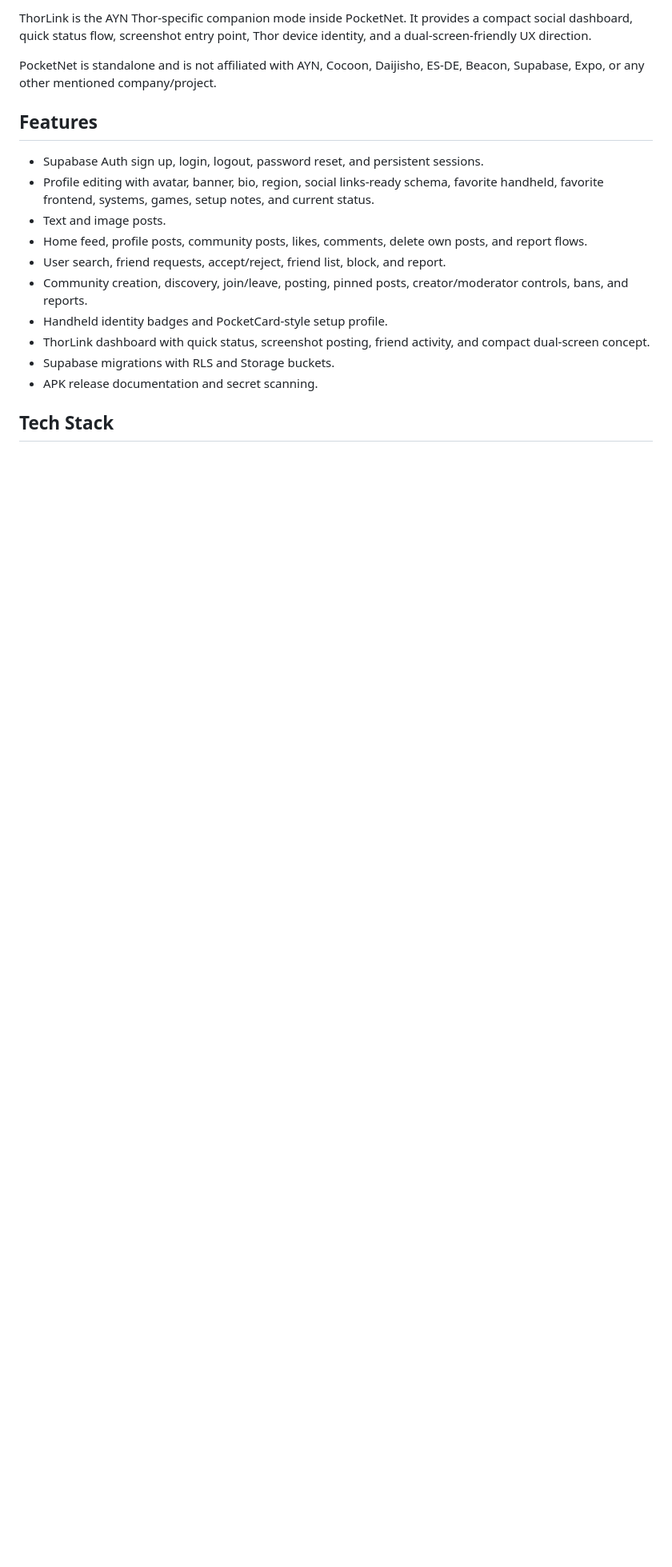
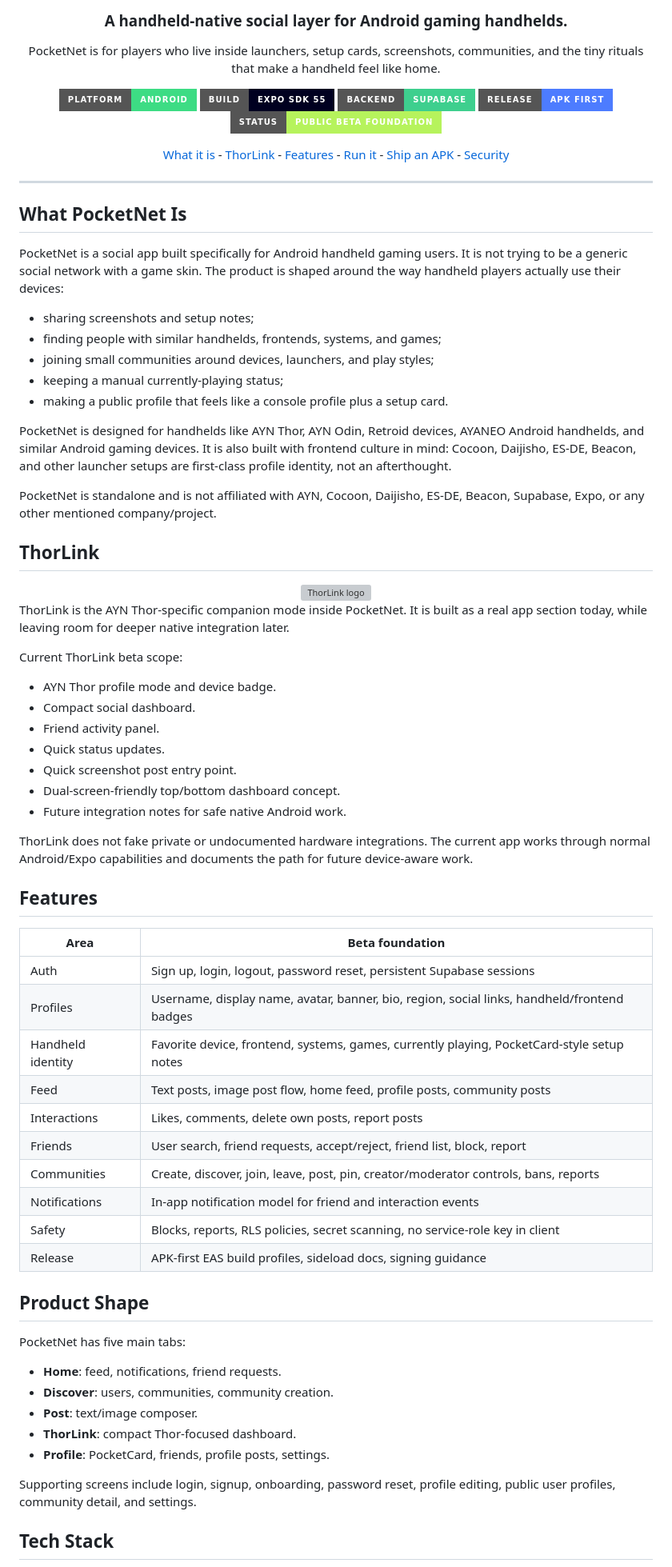
Before and after one commit to DosukaSOL/PocketNet, a Markdown page: README.md, the part around one of its changes. Shown at 80% size. GitHub-like rendering; badges without logos; blank space fills up the shorter version; grey boxes are pictures that could not be loaded.

Commit message:
docs: polish GitHub README

```diff
--- a/README.md
+++ b/README.md
@@ -4,20 +5,91 @@ PocketNet is a handheld-native social app for Android gaming handheld users. It
 
-ThorLink is the AYN Thor-specific companion mode inside PocketNet. It provides a compact social dashboard, quick status flow, screenshot entry point, Thor device identity, and a dual-screen-friendly UX direction.
+  <h3>A handheld-native social layer for Android gaming handhelds.</h3>
+
+  <p>
+    PocketNet is for players who live inside launchers, setup cards, screenshots, communities,
+    and the tiny rituals that make a handheld feel like home.
+  </p>
+
+  <p>
+    <img src="https://img.shields.io/badge/platform-Android-3DDC84?style=for-the-badge&logo=android&logoColor=white" alt="Android">
+    <img src="https://img.shields.io/badge/build-Expo%20SDK%2055-000020?style=for-the-badge&logo=expo&logoColor=white" alt="Expo SDK 55">
+    <img src="https://img.shields.io/badge/backend-Supabase-3ECF8E?style=for-the-badge&logo=supabase&logoColor=white" alt="Supabase">
+    <img src="https://img.shields.io/badge/release-APK%20first-4D7CFF?style=for-the-badge" alt="APK first">
+    <img src="https://img.shields.io/badge/status-public%20beta%20foundation-B6F35C?style=for-the-badge" alt="Public beta foundation">
+  </p>
+
+  <p>
+    <a href="#what-pocketnet-is">What it is</a> -
+    <a href="#thorlink">ThorLink</a> -
+    <a href="#features">Features</a> -
+    <a href="#run-it">Run it</a> -
+    <a href="#ship-an-apk">Ship an APK</a> -
+    <a href="#security">Security</a>
+  </p>
+</div>
+
+---
+
+## What PocketNet Is
+
+PocketNet is a social app built specifically for Android handheld gaming users. It is not trying to be a generic social network with a game skin. The product is shaped around the way handheld players actually use their devices:
+
+- sharing screenshots and setup notes;
+- finding people with similar handhelds, frontends, systems, and games;
+- joining small communities around devices, launchers, and play styles;
+- keeping a manual currently-playing status;
+- making a public profile that feels like a console profile plus a setup card.
+
+PocketNet is designed for handhelds like AYN Thor, AYN Odin, Retroid devices, AYANEO Android handhelds, and similar Android gaming devices. It is also built with frontend culture in mind: Cocoon, Daijisho, ES-DE, Beacon, and other launcher setups are first-class profile identity, not an afterthought.
 
 PocketNet is standalone and is not affiliated with AYN, Cocoon, Daijisho, ES-DE, Beacon, Supabase, Expo, or any other mentioned company/project.
 
+## ThorLink
+
+<div align="center">
+  <img src="src/assets/images/thorlink-logo.png" alt="ThorLink logo" width="160">
+</div>
+
+ThorLink is the AYN Thor-specific companion mode inside PocketNet. It is built as a real app section today, while leaving room for deeper native integration later.
+
+Current ThorLink beta scope:
+
+- AYN Thor profile mode and device badge.
+- Compact social dashboard.
+- Friend activity panel.
+- Quick status updates.
+- Quick screenshot post entry point.
+- Dual-screen-friendly top/bottom dashboard concept.
+- Future integration notes for safe native Android work.
+
+ThorLink does not fake private or undocumented hardware integrations. The current app works through normal Android/Expo capabilities and documents the path for future device-aware work.
+
 ## Features
 
-- Supabase Auth sign up, login, logout, password reset, and persistent sessions.
-- Profile editing with avatar, banner, bio, region, social links-ready schema, favorite handheld, favorite frontend, systems, games, setup notes, and current status.
-- Text and image posts.
-- Home feed, profile posts, community posts, likes, comments, delete own posts, and report flows.
-- User search, friend requests, accept/reject, friend list, block, and report.
-- Community creation, discovery, join/leave, posting, pinned posts, creator/moderator controls, bans, and reports.
-- Handheld identity badges and PocketCard-style setup profile.
-- ThorLink dashboard with quick status, screenshot posting, friend activity, and compact dual-screen concept.
-- Supabase migrations with RLS and Storage buckets.
-- APK release documentation and secret scanning.
+| Area | Beta foundation |
+| --- | --- |
+| Auth | Sign up, login, logout, password reset, persistent Supabase sessions |
+| Profiles | Username, display name, avatar, banner, bio, region, social links, handheld/frontend badges |
+| Handheld identity | Favorite device, frontend, systems, games, currently playing, PocketCard-style setup notes |
+| Feed | Text posts, image post flow, home feed, profile posts, community posts |
+| Interactions | Likes, comments, delete own posts, report posts |
+| Friends | User search, friend requests, accept/reject, friend list, block, report |
+| Communities | Create, discover, join, leave, post, pin, creator/moderator controls, bans, reports |
+| Notifications | In-app notification model for friend and interaction events |
+| Safety | Blocks, reports, RLS policies, secret scanning, no service-role key in client |
+| Release | APK-first EAS build profiles, sideload docs, signing guidance |
+
+## Product Shape
+
+PocketNet has five main tabs:
+
+- **Home**: feed, notifications, friend requests.
+- **Discover**: users, communities, community creation.
+- **Post**: text/image composer.
+- **ThorLink**: compact Thor-focused dashboard.
+- **Profile**: PocketCard, friends, profile posts, settings.
+
+Supporting screens include login, signup, onboarding, password reset, profile editing, public user profiles, community detail, and settings.
 
 ## Tech Stack
 
```
Also changed, not shown: other parts of README.md (+97 -60 lines).
